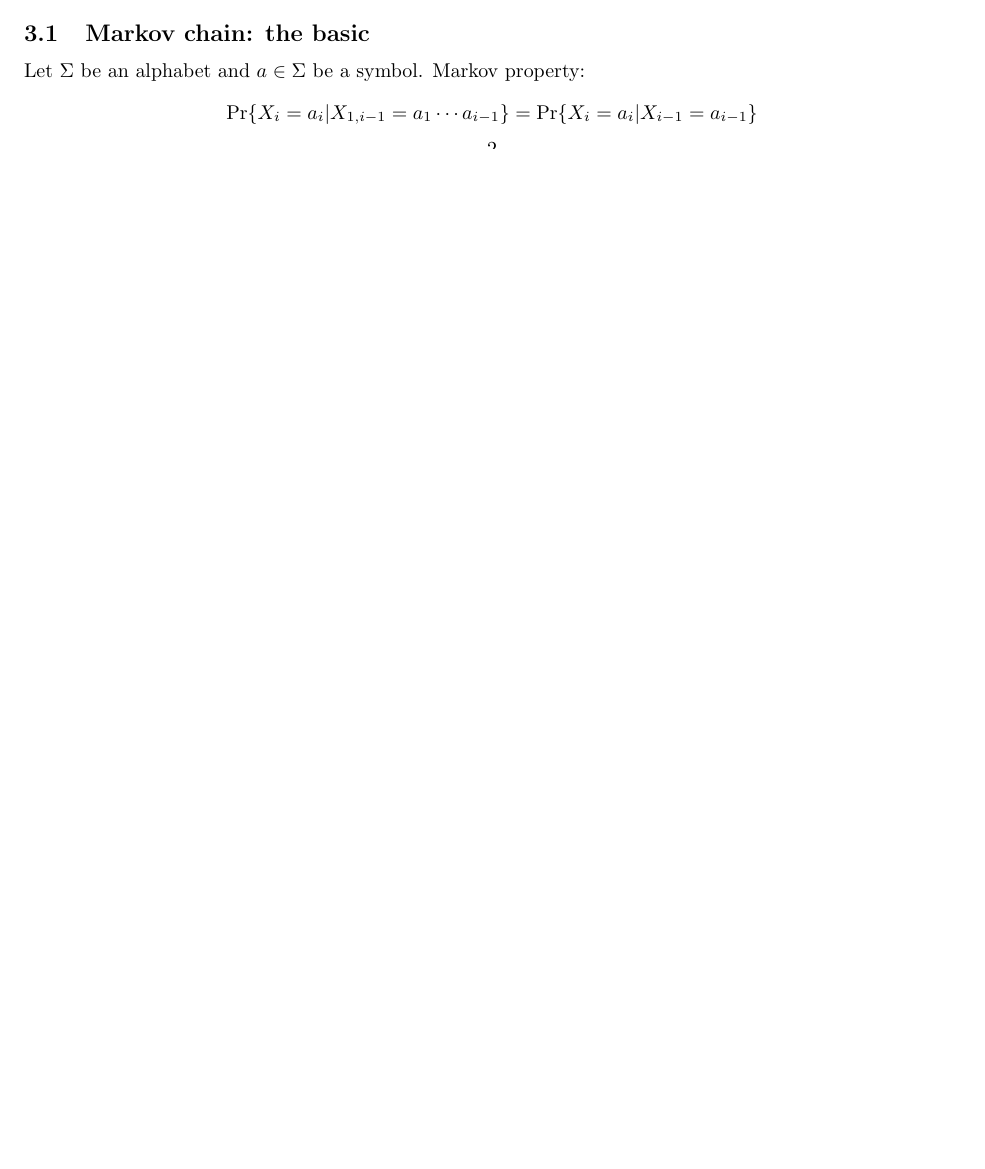
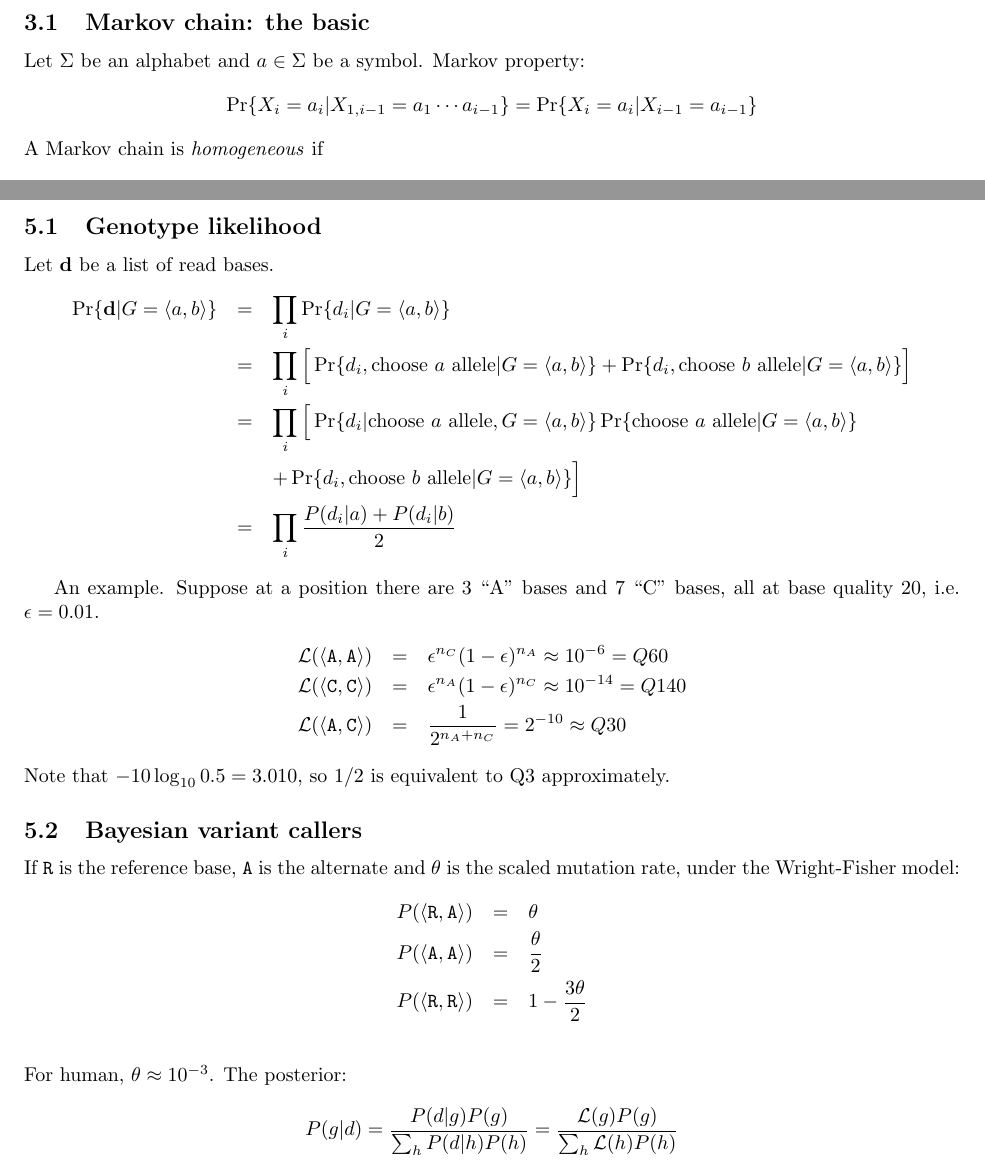
Before and after one commit to lh3/BMIF-201, a LaTeX document (notes.tex): part of page 2 of 4 before the commit and two parts of pages 3 and 6 of 6 after it, the two joined at a grey line, cut so that both start at the same text, the shorter picture padded with empty space. Compiled offline with pdfLaTeX.

Commit message:
finish variant calling

```diff
--- a/notes.tex
+++ b/notes.tex
@@ -258,4 +265,41 @@ $$
 \Pr\{Z_i=s|x\}=\frac{\alpha(i,s)\beta(i,s)}{P(x)}
 $$
 
+\newpage
+
+\section{Variant calling models}
+
+\subsection{Genotype likelihood}
+Let ${\bf d}$ be a list of read bases.
+\begin{eqnarray*}
+\Pr\{{\bf d}|G=\langle a,b\rangle\}
+&=&\prod_i\Pr\{d_i|G=\langle a,b\rangle\}\\
+&=&\prod_i\Big[\Pr\{d_i,\mbox{choose $a$ allele}|G=\langle a,b\rangle\}+\Pr\{d_i,\mbox{choose $b$ allele}|G=\langle a,b\rangle\}\Big]\\
+&=&\prod_i\Big[\Pr\{d_i|\mbox{choose $a$ allele},G=\langle a,b\rangle\}\Pr\{\mbox{choose $a$ allele}|G=\langle a,b\rangle\}\\
+&&+\Pr\{d_i,\mbox{choose $b$ allele}|G=\langle a,b\rangle\}\Big]\\
+&=&\prod_i\frac{P(d_i|a)+P(d_i|b)}{2}
+\end{eqnarray*}
+
+An example. Suppose at a position there are 3 ``A'' bases and 7 ``C'' bases,
+all at base quality 20, i.e. $\epsilon=0.01$.
+\begin{eqnarray*}
+\mathcal{L}(\langle{\tt A},{\tt A}\rangle)&=&\epsilon^{n_C}(1-\epsilon)^{n_A}\approx10^{-6}=Q60\\
+\mathcal{L}(\langle{\tt C},{\tt C}\rangle)&=&\epsilon^{n_A}(1-\epsilon)^{n_C}\approx10^{-14}=Q140\\
+\mathcal{L}(\langle{\tt A},{\tt C}\rangle)&=&\frac{1}{2^{n_A+n_C}}=2^{-10}\approx Q30
+\end{eqnarray*}
+Note that $-10\log_{10}0.5=3.010$, so $1/2$ is equivalent to Q3 approximately.
+
+\subsection{Bayesian variant callers}
+If ${\tt R}$ is the reference base, ${\tt A}$ is the alternate and $\theta$ is
+the scaled mutation rate, under the Wright-Fisher model:
+\begin{eqnarray*}
+P(\langle{\tt R},{\tt A}\rangle)&=&\theta\\
+P(\langle{\tt A},{\tt A}\rangle)&=&\frac{\theta}{2}\\
+P(\langle{\tt R},{\tt R}\rangle)&=&1-\frac{3\theta}{2}\\
+\end{eqnarray*}
+For human, $\theta\approx10^{-3}$. The posterior:
+$$
+P(g|d)=\frac{P(d|g)P(g)}{\sum_hP(d|h)P(h)}=\frac{\mathcal{L}(g)P(g)}{\sum_h\mathcal{L}(h)P(h)}
+$$
+
 \end{document}
```
Also changed, not shown: notes.tex (11 more changed lines).
